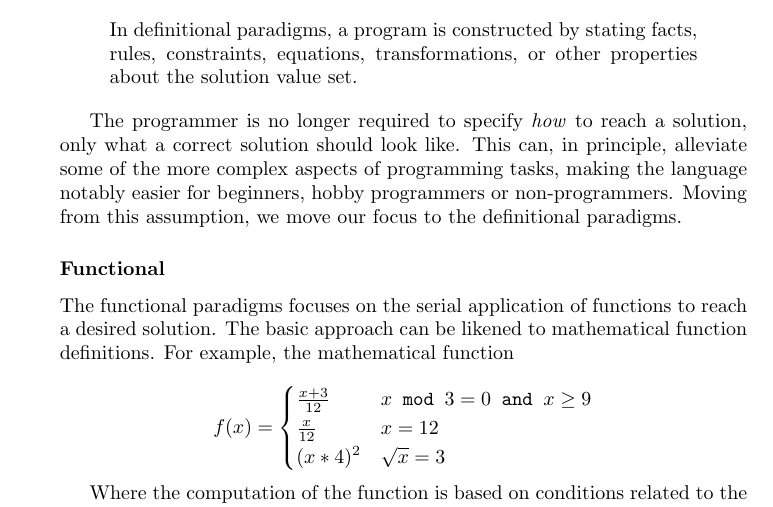
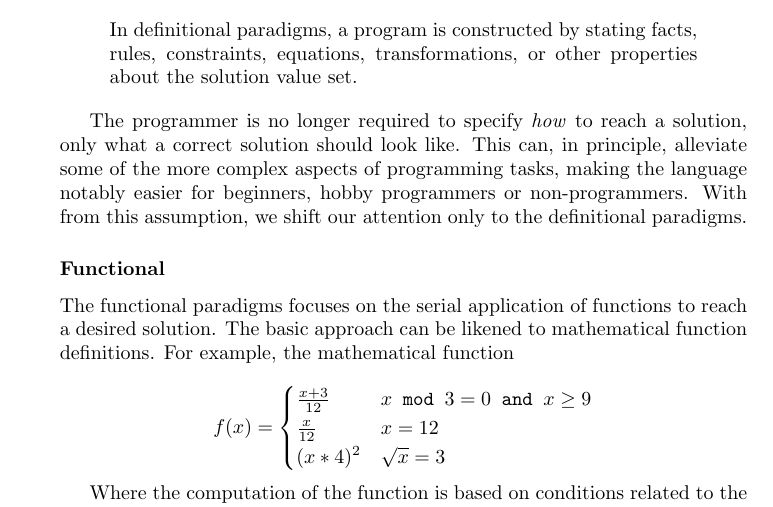
Before and after one commit to Tellus/sw406f12, a LaTeX thesis (report/master.tex, which reads report/tex/analysis/paradigms.tex): part of page 13 of 36, cut so that both start at the same text. Compiled offline with pdfLaTeX.

Commit message:
Fixed a bib error and rewrote a few small fragments in paradigms (phrasings).

```diff
--- a/report/tex/analysis/paradigms.tex
+++ b/report/tex/analysis/paradigms.tex
@@ -20,7 +20,7 @@ In contrast, the definitional paradigms focuses on constraining the solution set
 In definitional paradigms, a program is constructed by stating facts, rules, constraints, equations, transformations, or other properties about the solution value set.
 \end{quote}
 
-The programmer is no longer required to specify \emph{how} to reach a solution, only what a correct solution should look like. This can, in principle, alleviate some of the more complex aspects of programming tasks, making the language notably easier for beginners, hobby programmers or non-programmers. Moving from this assumption, we move our focus to the definitional paradigms.
+The programmer is no longer required to specify \emph{how} to reach a solution, only what a correct solution should look like. This can, in principle, alleviate some of the more complex aspects of programming tasks, making the language notably easier for beginners, hobby programmers or non-programmers. With from this assumption, we shift our attention only to the definitional paradigms.
 
 \subsubsection*{Functional}
 The functional paradigms focuses on the serial application of functions to reach a desired solution. The basic approach can be likened to mathematical function definitions. For example, the mathematical function
```
Also changed, not shown: report/bib/bibliography.bib (+1 -1 lines).
